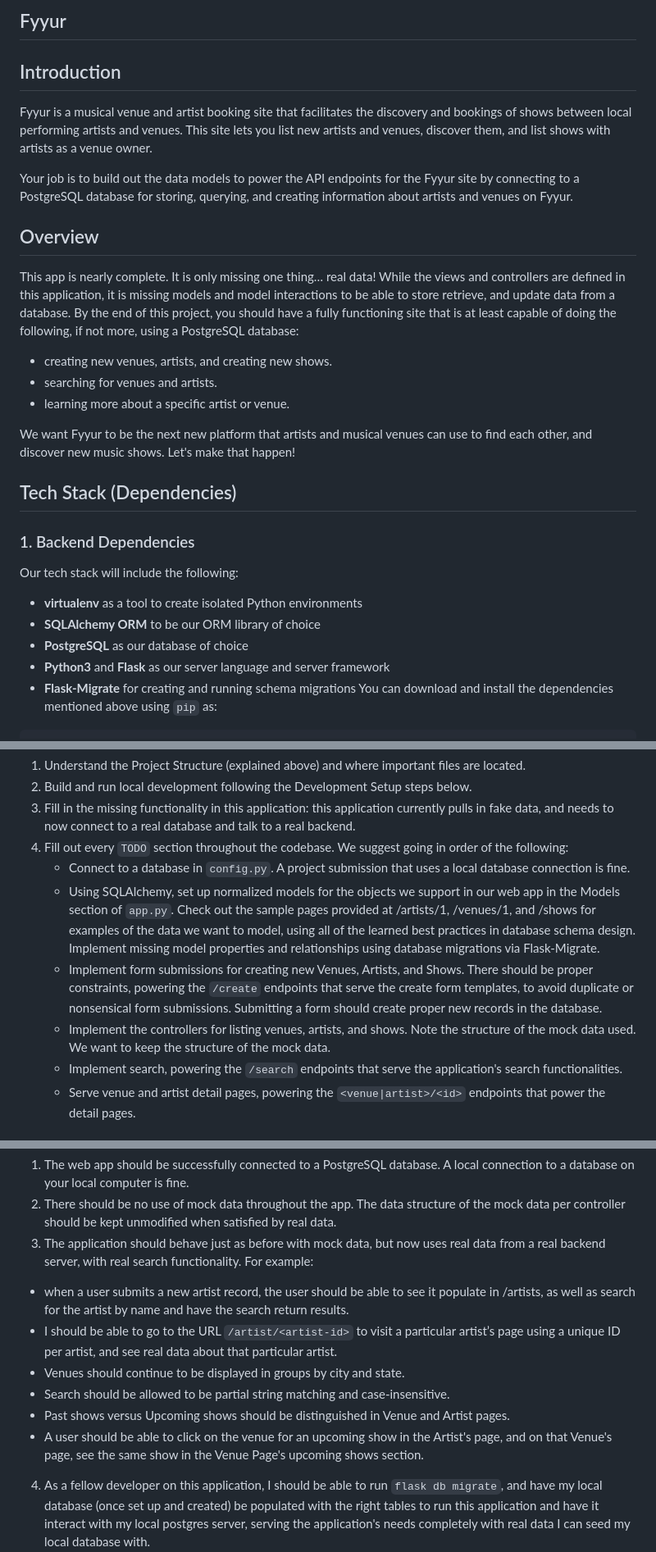
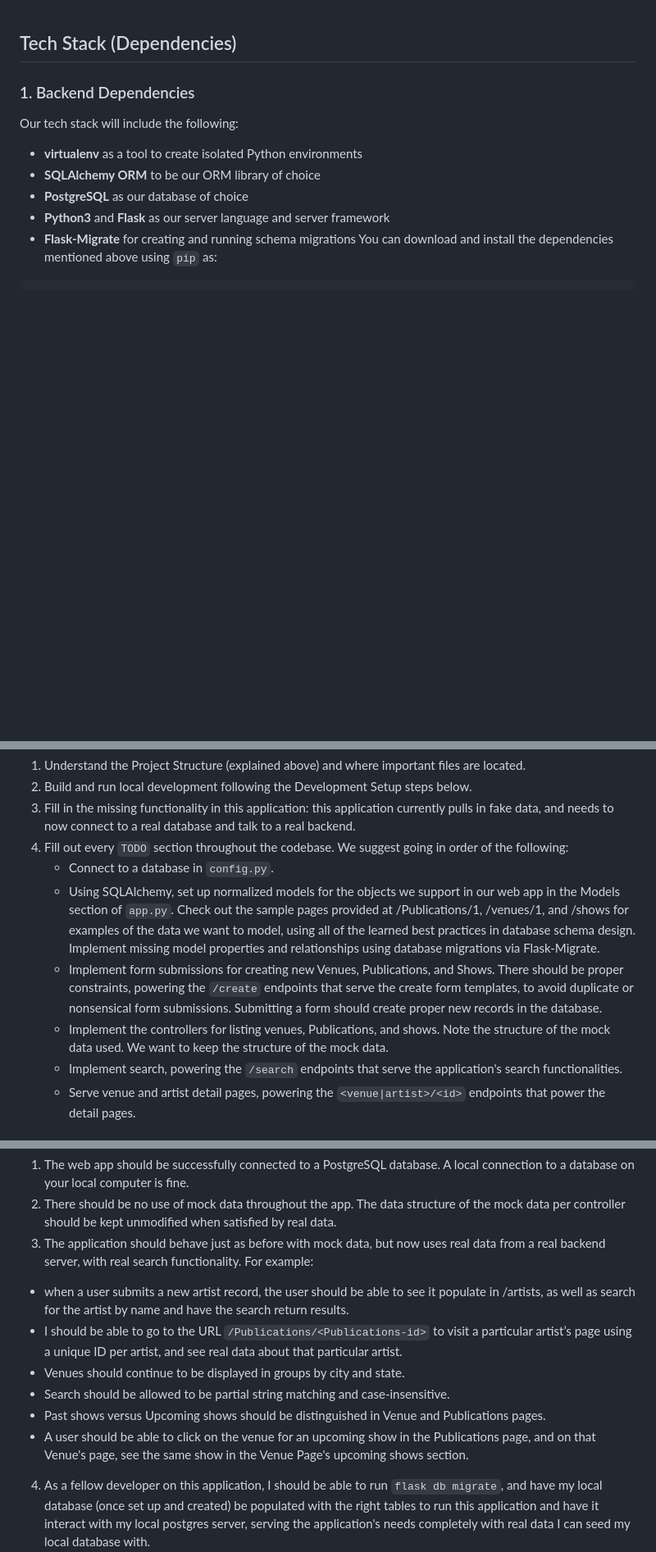
Before and after one commit to Ahmedabdulelah/Booking-site, a Markdown page: README.md, 3 parts joined by grey strips. Shown: that part at 82% size. Drawn GitHub-style; blank space fills up the shorter version.

```diff
--- a/README.md
+++ b/README.md
@@ -1,21 +1,3 @@
-Fyyur
------
-
-## Introduction
-
-Fyyur is a musical venue and artist booking site that facilitates the discovery and bookings of shows between local performing artists and venues. This site lets you list new artists and venues, discover them, and list shows with artists as a venue owner.
-
-Your job is to build out the data models to power the API endpoints for the Fyyur site by connecting to a PostgreSQL database for storing, querying, and creating information about artists and venues on Fyyur.
-
-## Overview
-
-This app is nearly complete. It is only missing one thing… real data! While the views and controllers are defined in this application, it is missing models and model interactions to be able to store retrieve, and update data from a database. By the end of this project, you should have a fully functioning site that is at least capable of doing the following, if not more, using a PostgreSQL database:
-
-* creating new venues, artists, and creating new shows.
-* searching for venues and artists.
-* learning more about a specific artist or venue.
-
-We want Fyyur to be the next new platform that artists and musical venues can use to find each other, and discover new music shows. Let's make that happen!
 
 ## Tech Stack (Dependencies)
 
@@ -95,10 +77,10 @@ Instructions
 2. Build and run local development following the Development Setup steps below.
 3. Fill in the missing functionality in this application: this application currently pulls in fake data, and needs to now connect to a real database and talk to a real backend.
 4. Fill out every `TODO` section throughout the codebase. We suggest going in order of the following:
-    * Connect to a database in `config.py`. A project submission that uses a local database connection is fine.
-    * Using SQLAlchemy, set up normalized models for the objects we support in our web app in the Models section of `app.py`. Check out the sample pages provided at /artists/1, /venues/1, and /shows for examples of the data we want to model, using all of the learned best practices in database schema design. Implement missing model properties and relationships using database migrations via Flask-Migrate.
-    * Implement form submissions for creating new Venues, Artists, and Shows. There should be proper constraints, powering the `/create` endpoints that serve the create form templates, to avoid duplicate or nonsensical form submissions. Submitting a form should create proper new records in the database.
-    * Implement the controllers for listing venues, artists, and shows. Note the structure of the mock data used. We want to keep the structure of the mock data.
+    * Connect to a database in `config.py`.
+    * Using SQLAlchemy, set up normalized models for the objects we support in our web app in the Models section of `app.py`. Check out the sample pages provided at /Publications/1, /venues/1, and /shows for examples of the data we want to model, using all of the learned best practices in database schema design. Implement missing model properties and relationships using database migrations via Flask-Migrate.
+    * Implement form submissions for creating new Venues, Publications, and Shows. There should be proper constraints, powering the `/create` endpoints that serve the create form templates, to avoid duplicate or nonsensical form submissions. Submitting a form should create proper new records in the database.
+    * Implement the controllers for listing venues, Publications, and shows. Note the structure of the mock data used. We want to keep the structure of the mock data.
     * Implement search, powering the `/search` endpoints that serve the application's search functionalities.
     * Serve venue and artist detail pages, powering the `<venue|artist>/<id>` endpoints that power the detail pages.
 
@@ -112,11 +94,11 @@ Acceptance Criteria
 2. There should be no use of mock data throughout the app. The data structure of the mock data per controller should be kept unmodified when satisfied by real data.
 3. The application should behave just as before with mock data, but now uses real data from a real backend server, with real search functionality. For example:
   * when a user submits a new artist record, the user should be able to see it populate in /artists, as well as search for the artist by name and have the search return results.
-  * I should be able to go to the URL `/artist/<artist-id>` to visit a particular artist’s page using a unique ID per artist, and see real data about that particular artist.
+  * I should be able to go to the URL `/Publications/<Publications-id>` to visit a particular artist’s page using a unique ID per artist, and see real data about that particular artist.
   * Venues should continue to be displayed in groups by city and state.
   * Search should be allowed to be partial string matching and case-insensitive.
-  * Past shows versus Upcoming shows should be distinguished in Venue and Artist pages.
-  * A user should be able to click on the venue for an upcoming show in the Artist's page, and on that Venue's page, see the same show in the Venue Page's upcoming shows section.
+  * Past shows versus Upcoming shows should be distinguished in Venue and Publications pages.
+  * A user should be able to click on the venue for an upcoming show in the Publications page, and on that Venue's page, see the same show in the Venue Page's upcoming shows section.
 4. As a fellow developer on this application, I should be able to run `flask db migrate`, and have my local database (once set up and created) be populated with the right tables to run this application and have it interact with my local postgres server, serving the application's needs completely with real data I can seed my local database with.
   * The models should be completed (see TODOs in the `Models` section of `app.py`) and model the objects used throughout Fyyur.
   * Define the models in a different file to follow [Separation of Concerns](https://en.wikipedia.org/wiki/Separation_of_concerns) design principles. You can refactor the models to a new file, such as `models.py`.
```
Also changed, not shown: other parts of README.md (+4 -4 lines).
